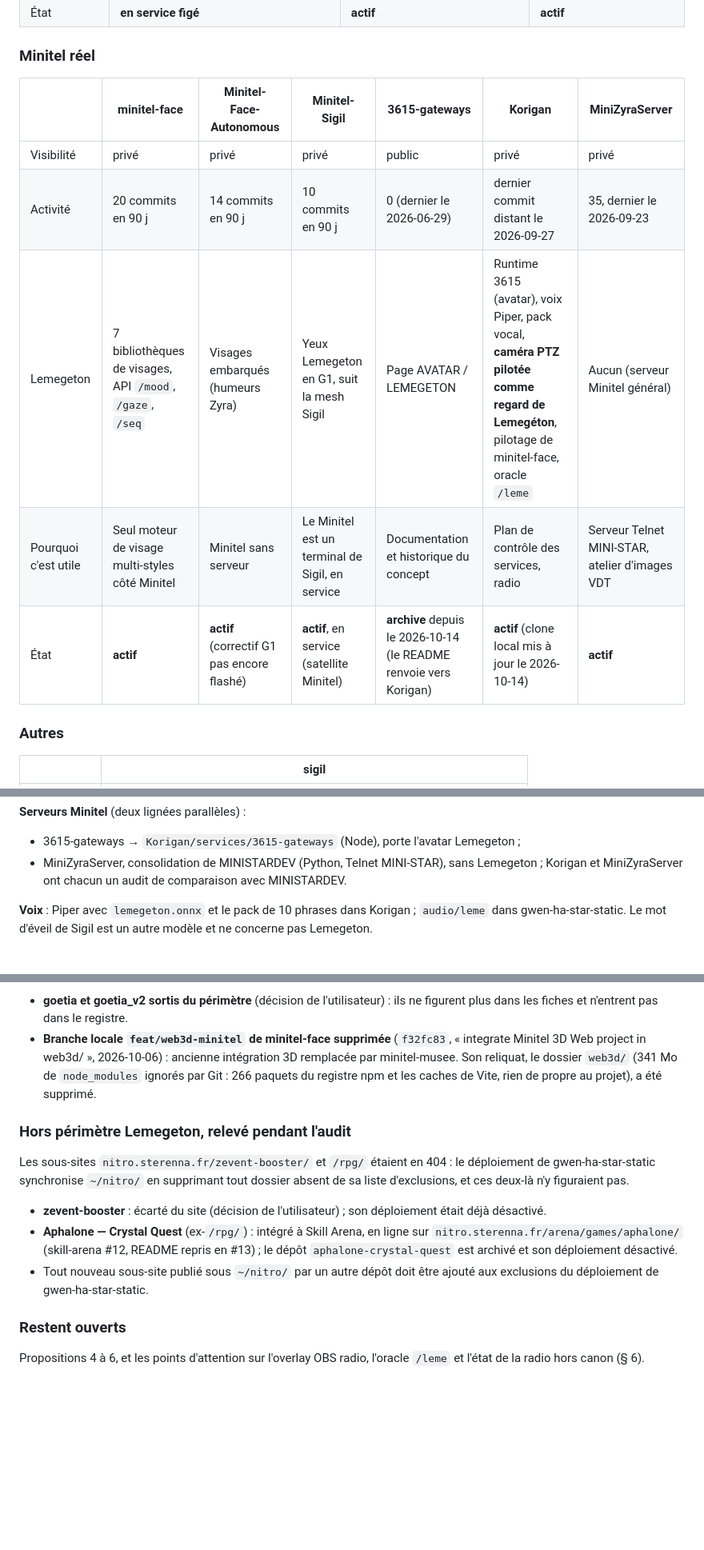
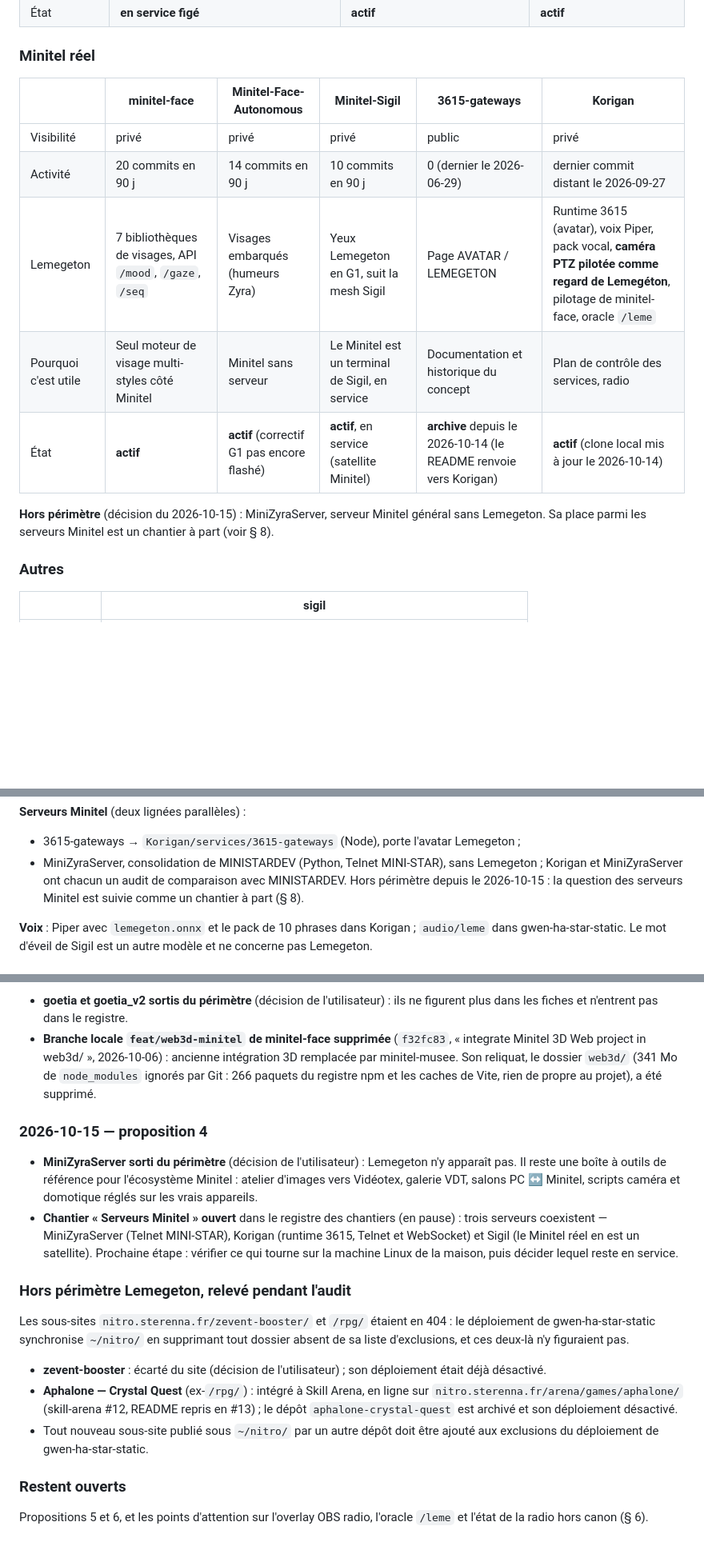
Before and after one commit to Sterenna-studio/lemegeton, a Markdown page: 08_AUDIT/AUDIT_ECOSYSTEME_2026-10-14.md, 3 parts joined by grey strips. Shown at 80% size. Rendered like a GitHub page; blank space fills up the shorter version.

Commit message:
docs: MiniZyraServer sort du périmètre, chantier « serveurs Minitel » ouvert
Co-Authored-By: Claude Opus 5.5 <noreply@anthropic.com>

```diff
--- a/08_AUDIT/AUDIT_ECOSYSTEME_2026-10-14.md
+++ b/08_AUDIT/AUDIT_ECOSYSTEME_2026-10-14.md
@@ -94,13 +93,17 @@ exécuté), **archive**.
 
 ### Minitel réel
 
-| | minitel-face | Minitel-Face-Autonomous | Minitel-Sigil | 3615-gateways | Korigan | MiniZyraServer |
-| --- | --- | --- | --- | --- | --- | --- |
-| Visibilité | privé | privé | privé | public | privé | privé |
-| Activité | 20 commits en 90 j | 14 commits en 90 j | 10 commits en 90 j | 0 (dernier le 2026-06-29) | dernier commit distant le 2026-09-27 | 35, dernier le 2026-09-23 |
-| Lemegeton | 7 bibliothèques de visages, API `/mood`, `/gaze`, `/seq` | Visages embarqués (humeurs Zyra) | Yeux Lemegeton en G1, suit la mesh Sigil | Page AVATAR / LEMEGETON | Runtime 3615 (avatar), voix Piper, pack vocal, **caméra PTZ pilotée comme regard de Lemegéton**, pilotage de minitel-face, oracle `/leme` | Aucun (serveur Minitel général) |
-| Pourquoi c'est utile | Seul moteur de visage multi-styles côté Minitel | Minitel sans serveur | Le Minitel est un terminal de Sigil, en service | Documentation et historique du concept | Plan de contrôle des services, radio | Serveur Telnet MINI-STAR, atelier d'images VDT |
-| État | **actif** | **actif** (correctif G1 pas encore flashé) | **actif**, en service (satellite Minitel) | **archive** depuis le 2026-10-14 (le README renvoie vers Korigan) | **actif** (clone local mis à jour le 2026-10-14) | **actif** |
+| | minitel-face | Minitel-Face-Autonomous | Minitel-Sigil | 3615-gateways | Korigan |
+| --- | --- | --- | --- | --- | --- |
+| Visibilité | privé | privé | privé | public | privé |
+| Activité | 20 commits en 90 j | 14 commits en 90 j | 10 commits en 90 j | 0 (dernier le 2026-06-29) | dernier commit distant le 2026-09-27 |
+| Lemegeton | 7 bibliothèques de visages, API `/mood`, `/gaze`, `/seq` | Visages embarqués (humeurs Zyra) | Yeux Lemegeton en G1, suit la mesh Sigil | Page AVATAR / LEMEGETON | Runtime 3615 (avatar), voix Piper, pack vocal, **caméra PTZ pilotée comme regard de Lemegéton**, pilotage de minitel-face, oracle `/leme` |
+| Pourquoi c'est utile | Seul moteur de visage multi-styles côté Minitel | Minitel sans serveur | Le Minitel est un terminal de Sigil, en service | Documentation et historique du concept | Plan de contrôle des services, radio |
+| État | **actif** | **actif** (correctif G1 pas encore flashé) | **actif**, en service (satellite Minitel) | **archive** depuis le 2026-10-14 (le README renvoie vers Korigan) | **actif** (clone local mis à jour le 2026-10-14) |
+
+**Hors périmètre** (décision du 2026-10-15) : MiniZyraServer, serveur Minitel
+général sans Lemegeton. Sa place parmi les serveurs Minitel est un chantier à
+part (voir § 8).
 
 ### Autres
 
@@ -146,6 +149,8 @@ sans lien fonctionnel.
 - 3615-gateways → `Korigan/services/3615-gateways` (Node), porte l'avatar Lemegeton ;
 - MiniZyraServer, consolidation de MINISTARDEV (Python, Telnet MINI-STAR), sans
   Lemegeton ; Korigan et MiniZyraServer ont chacun un audit de comparaison avec MINISTARDEV.
+  Hors périmètre depuis le 2026-10-15 : la question des serveurs Minitel est suivie
+  comme un chantier à part (§ 8).
 
 **Voix** : Piper avec `lemegeton.onnx` et le pack de 10 phrases dans Korigan ;
 `audio/leme` dans gwen-ha-star-static. Le mot d'éveil de Sigil est un autre modèle
@@ -222,6 +227,18 @@ seulement où ils se trouvent, pour qu'un regroupement n'en oublie aucun.
   (341 Mo de `node_modules` ignorés par Git : 266 paquets du registre npm et les
   caches de Vite, rien de propre au projet), a été supprimé.
 
+### 2026-10-15 — proposition 4
+
+- **MiniZyraServer sorti du périmètre** (décision de l'utilisateur) : Lemegeton
+  n'y apparaît pas. Il reste une boîte à outils de référence pour l'écosystème
+  Minitel : atelier d'images vers Vidéotex, galerie VDT, salons PC ↔ Minitel,
+  scripts caméra et domotique réglés sur les vrais appareils.
+- **Chantier « Serveurs Minitel » ouvert** dans le registre des chantiers (en
+  pause) : trois serveurs coexistent — MiniZyraServer (Telnet MINI-STAR),
+  Korigan (runtime 3615, Telnet et WebSocket) et Sigil (le Minitel réel en est
+  un satellite). Prochaine étape : vérifier ce qui tourne sur la machine Linux
+  de la maison, puis décider lequel reste en service.
+
 ### Hors périmètre Lemegeton, relevé pendant l'audit
 
 Les sous-sites `nitro.sterenna.fr/zevent-booster/` et `/rpg/` étaient en 404 :
@@ -238,5 +255,5 @@ dossier absent de sa liste d'exclusions, et ces deux-là n'y figuraient pas.
 
 ### Restent ouverts
 
-Propositions 4 à 6, et les points d'attention sur l'overlay OBS radio, l'oracle
+Propositions 5 et 6, et les points d'attention sur l'overlay OBS radio, l'oracle
 `/leme` et l'état de la radio hors canon (§ 6).
```
Also changed, not shown: other parts of 08_AUDIT/AUDIT_ECOSYSTEME_2026-10-14.md (+1 -2 lines).
